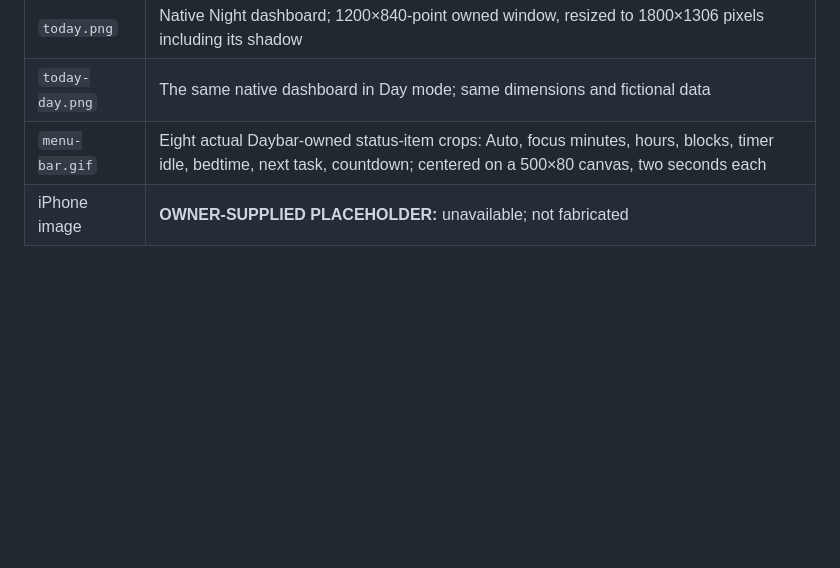
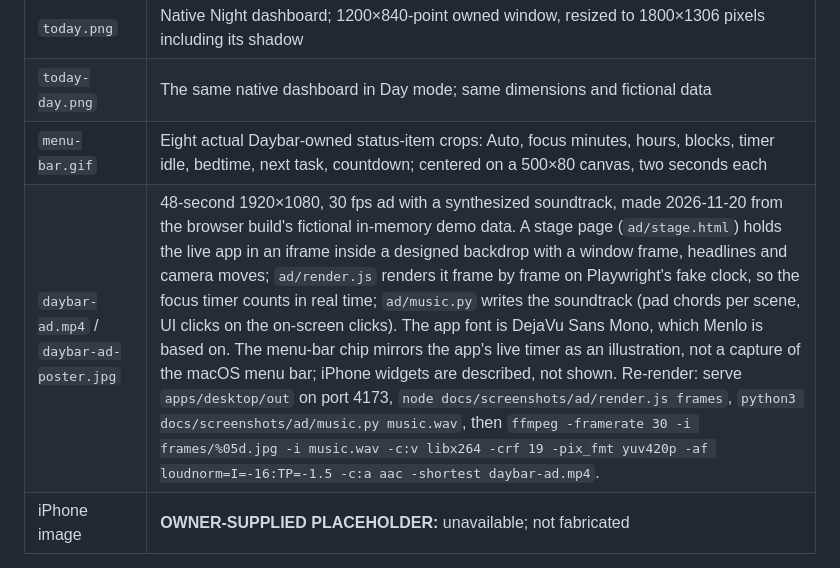
Before and after one commit to xolah88457/daybar, a Markdown page: docs/screenshots/README.md, the part around the change. Rendered like a GitHub page; blank space fills up the shorter version.

```diff
--- a/docs/screenshots/README.md
+++ b/docs/screenshots/README.md
@@ -7,6 +7,7 @@ Captured on 2026-11-15 from the unsigned native build of product source **`f6fd5
 | `today.png` | Native Night dashboard; 1200×840-point owned window, resized to 1800×1306 pixels including its shadow |
 | `today-day.png` | The same native dashboard in Day mode; same dimensions and fictional data |
 | `menu-bar.gif` | Eight actual Daybar-owned status-item crops: Auto, focus minutes, hours, blocks, timer idle, bedtime, next task, countdown; centered on a 500×80 canvas, two seconds each |
+| `daybar-ad.mp4` / `daybar-ad-poster.jpg` | 48-second 1920×1080, 30 fps ad with a synthesized soundtrack, made 2026-11-20 from the browser build's fictional in-memory demo data. A stage page (`ad/stage.html`) holds the live app in an iframe inside a designed backdrop with a window frame, headlines and camera moves; `ad/render.js` renders it frame by frame on Playwright's fake clock, so the focus timer counts in real time; `ad/music.py` writes the soundtrack (pad chords per scene, UI clicks on the on-screen clicks). The app font is DejaVu Sans Mono, which Menlo is based on. The menu-bar chip mirrors the app's live timer as an illustration, not a capture of the macOS menu bar; iPhone widgets are described, not shown. Re-render: serve `apps/desktop/out` on port 4173, `node docs/screenshots/ad/render.js frames`, `python3 docs/screenshots/ad/music.py music.wav`, then `ffmpeg -framerate 30 -i frames/%05d.jpg -i music.wav -c:v libx264 -crf 19 -pix_fmt yuv420p -af loudnorm=I=-16:TP=-1.5 -c:a aac -shortest daybar-ad.mp4`. |
 | iPhone image | **OWNER-SUPPLIED PLACEHOLDER:** unavailable; not fabricated |
 
 The GIF is a sampled sequence of saved modes, **not continuous video or a live timer demonstration**. The zero focus totals and idle timer reflect the sandbox at capture time. Crops include only Daybar's own status-item bounds, not neighboring menu-bar items. Each native selection and the actual status text were checked; countdown mode displayed `228d` and survived normal Quit/relaunch.
```
Also changed, not shown: README.md (+4 -0 lines), docs/screenshots/daybar-ad-poster.jpg (added), 8 other files.
